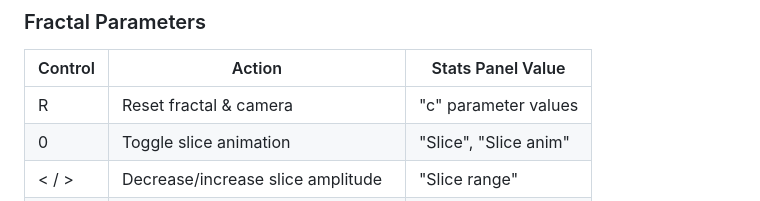
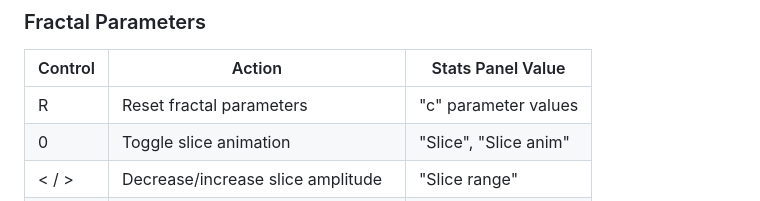
Before and after one commit to hipotures/quaternion-julia-fractal-explorer, a Markdown page: README.md, the part around the change. Rendered like a GitHub page.

Commit message:
Update R key description in README

```diff
--- a/README.md
+++ b/README.md
@@ -47,7 +47,7 @@ The application features two interface panels:
 ### Fractal Parameters
 | Control | Action | Stats Panel Value |
 |---------|--------|-------------------|
-| R | Reset fractal & camera | "c" parameter values |
+| R | Reset fractal parameters | "c" parameter values |
 | 0 | Toggle slice animation | "Slice", "Slice anim" |
 | < / > | Decrease/increase slice amplitude | "Slice range" |
 | 9 | Cycle through cross-section modes | "Cross-section" |
```
